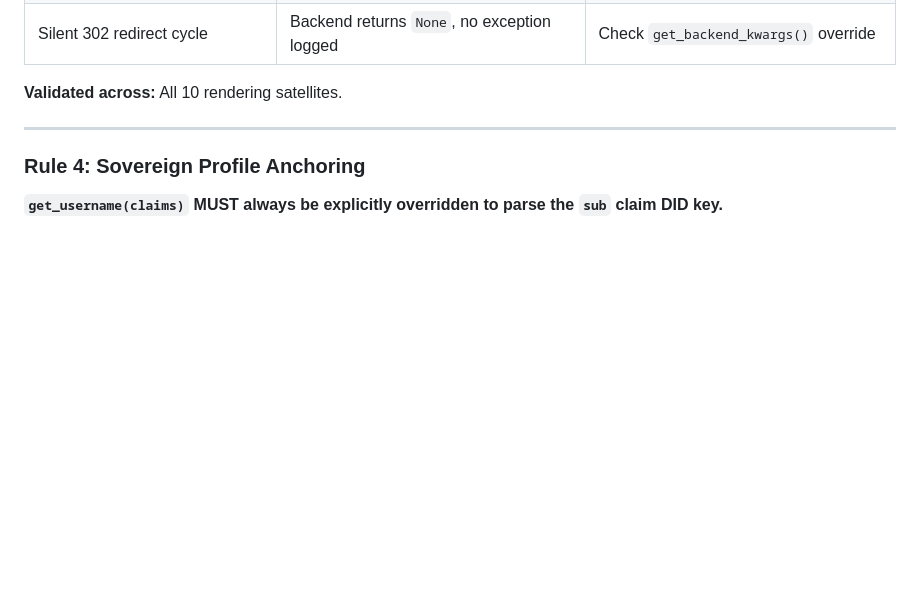
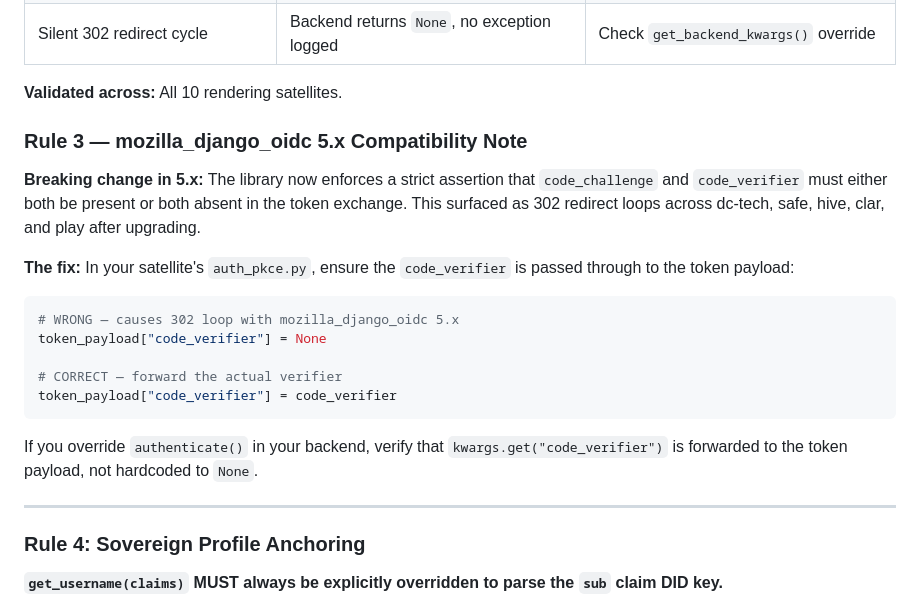
Before and after one commit to Code-Barn/iyou_idp, a Markdown page: docs/ecosystem_shared/OMNI_SOCIAL_AUTH_STANDARDIZATION.md, the part around the change. GitHub-like rendering; blank space fills up the shorter version.

Commit message:
Sync ecosystem specs (5.x PKCE compatibility note)

````diff
--- a/docs/ecosystem_shared/OMNI_SOCIAL_AUTH_STANDARDIZATION.md
+++ b/docs/ecosystem_shared/OMNI_SOCIAL_AUTH_STANDARDIZATION.md
@@ -249,6 +249,22 @@ Backend (authenticate):
 | Silent 302 redirect cycle | Backend returns `None`, no exception logged | Check `get_backend_kwargs()` override |
 
 **Validated across:** All 10 rendering satellites.
+
+### Rule 3 — mozilla_django_oidc 5.x Compatibility Note
+
+**Breaking change in 5.x:** The library now enforces a strict assertion that `code_challenge` and `code_verifier` must either both be present or both absent in the token exchange. This surfaced as 302 redirect loops across dc-tech, safe, hive, clar, and play after upgrading.
+
+**The fix:** In your satellite's `auth_pkce.py`, ensure the `code_verifier` is passed through to the token payload:
+
+```python
+# WRONG — causes 302 loop with mozilla_django_oidc 5.x
+token_payload["code_verifier"] = None
+
+# CORRECT — forward the actual verifier
+token_payload["code_verifier"] = code_verifier
+```
+
+If you override `authenticate()` in your backend, verify that `kwargs.get("code_verifier")` is forwarded to the token payload, not hardcoded to `None`.
 
 ---
 
````
